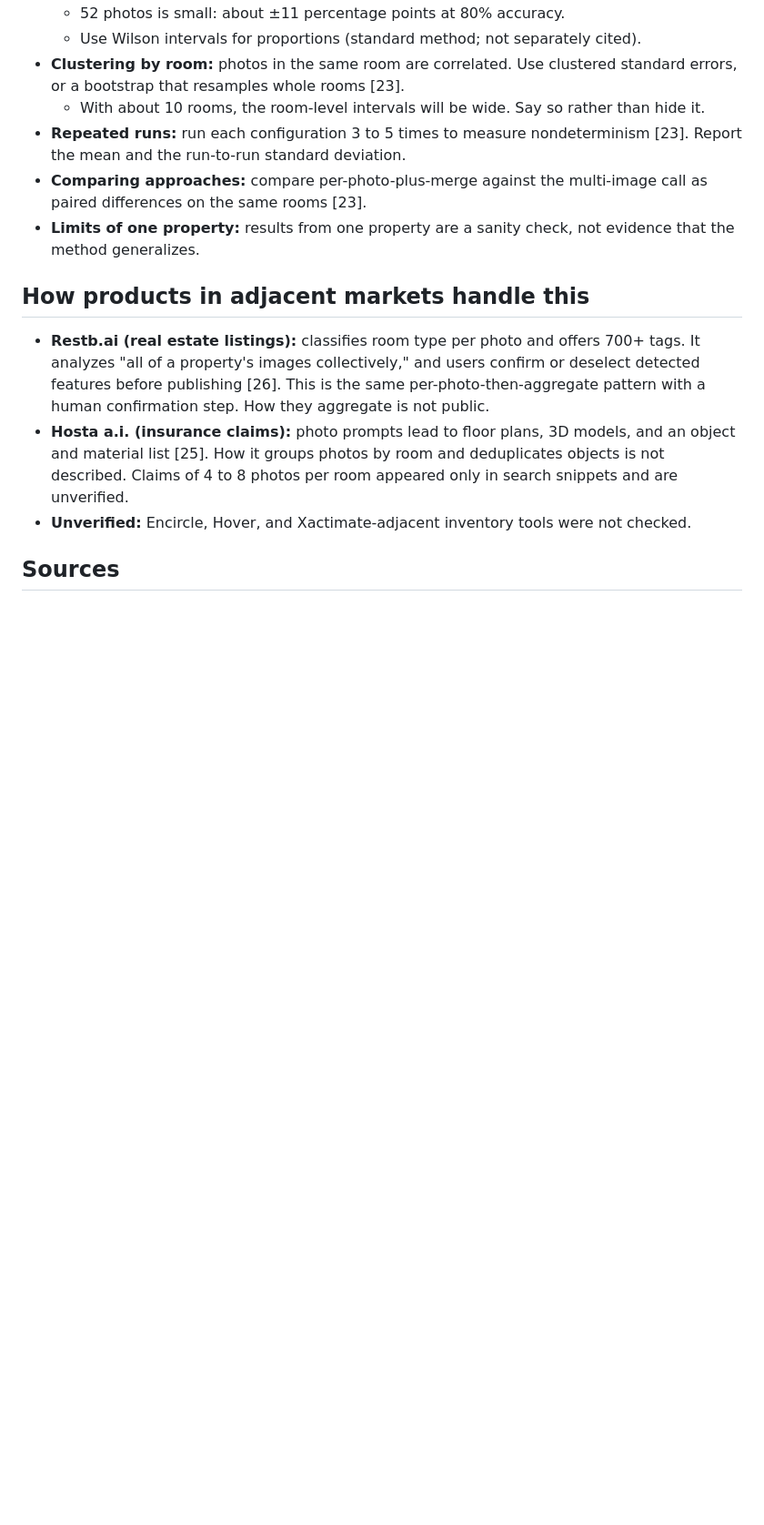
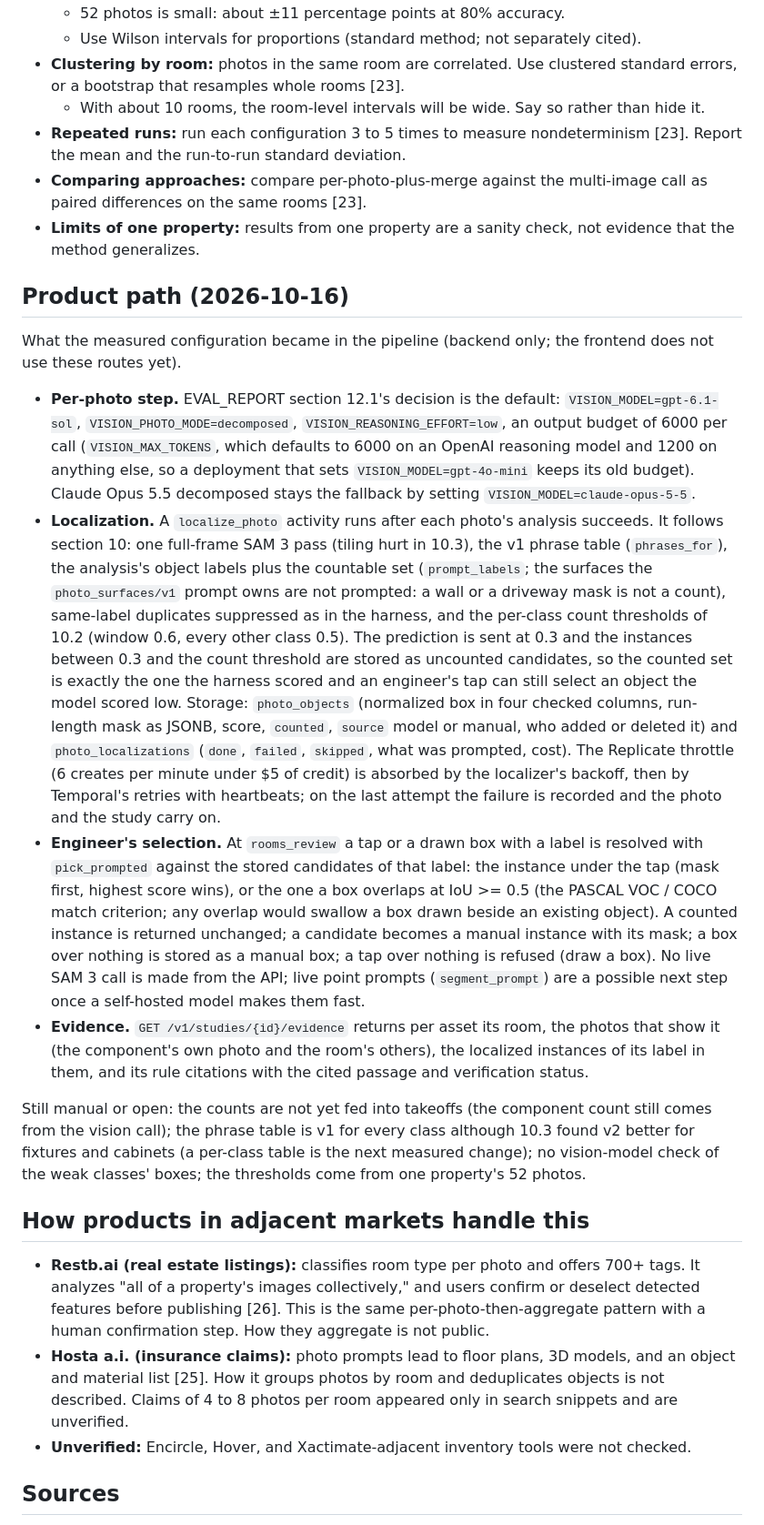
Before and after one commit to bryanrg22/Basis_Info, a Markdown page: docs/review_2026-10-15/VISION_RESEARCH.md, the part around one of its changes. Shown at 91% size. Drawn GitHub-style; blank space fills up the shorter version.

```diff
--- a/docs/review_2026-10-15/VISION_RESEARCH.md
+++ b/docs/review_2026-10-15/VISION_RESEARCH.md
@@ -102,6 +102,47 @@ Statistical treatment:
 - **Comparing approaches:** compare per-photo-plus-merge against the multi-image call as paired differences on the same rooms [23].
 - **Limits of one property:** results from one property are a sanity check, not evidence that the method generalizes.
 
+## Product path (2026-10-16)
+
+What the measured configuration became in the pipeline (backend only; the frontend does not
+use these routes yet).
+
+- **Per-photo step.** EVAL_REPORT section 12.1's decision is the default: `VISION_MODEL=gpt-6.1-sol`,
+  `VISION_PHOTO_MODE=decomposed`, `VISION_REASONING_EFFORT=low`, an output budget of 6000 per
+  call (`VISION_MAX_TOKENS`, which defaults to 6000 on an OpenAI reasoning model and 1200 on
+  anything else, so a deployment that sets `VISION_MODEL=gpt-4o-mini` keeps its old budget).
+  Claude Opus 5.5 decomposed stays the fallback by setting `VISION_MODEL=claude-opus-5-5`.
+- **Localization.** A `localize_photo` activity runs after each photo's analysis succeeds.
+  It follows section 10: one full-frame SAM 3 pass (tiling hurt in 10.3), the v1 phrase table
+  (`phrases_for`), the analysis's object labels plus the countable set (`prompt_labels`; the
+  surfaces the `photo_surfaces/v1` prompt owns are not prompted: a wall or a driveway mask is
+  not a count), same-label duplicates suppressed as in the harness, and the per-class count
+  thresholds of 10.2 (window 0.6, every other class 0.5). The prediction is sent at 0.3 and
+  the instances between 0.3 and the count threshold are stored as uncounted candidates, so the
+  counted set is exactly the one the harness scored and an engineer's tap can still select an
+  object the model scored low. Storage: `photo_objects` (normalized box in four checked
+  columns, run-length mask as JSONB, score, `counted`, `source` model or manual, who added or
+  deleted it) and `photo_localizations` (`done`, `failed`, `skipped`, what was prompted, cost).
+  The Replicate throttle (6 creates per minute under $5 of credit) is absorbed by the
+  localizer's backoff, then by Temporal's retries with heartbeats; on the last attempt the
+  failure is recorded and the photo and the study carry on.
+- **Engineer's selection.** At `rooms_review` a tap or a drawn box with a label is resolved
+  with `pick_prompted` against the stored candidates of that label: the instance under the tap
+  (mask first, highest score wins), or the one a box overlaps at IoU >= 0.5 (the PASCAL VOC /
+  COCO match criterion; any overlap would swallow a box drawn beside an existing object). A
+  counted instance is returned unchanged; a candidate becomes a manual instance with its mask;
+  a box over nothing is stored as a manual box; a tap over nothing is refused (draw a box).
+  No live SAM 3 call is made from the API; live point prompts (`segment_prompt`) are a
+  possible next step once a self-hosted model makes them fast.
+- **Evidence.** `GET /v1/studies/{id}/evidence` returns per asset its room, the photos that
+  show it (the component's own photo and the room's others), the localized instances of its
+  label in them, and its rule citations with the cited passage and verification status.
+
+Still manual or open: the counts are not yet fed into takeoffs (the component count still comes
+from the vision call); the phrase table is v1 for every class although 10.3 found v2 better for
+fixtures and cabinets (a per-class table is the next measured change); no vision-model check of
+the weak classes' boxes; the thresholds come from one property's 52 photos.
+
 ## How products in adjacent markets handle this
 
 - **Restb.ai (real estate listings):** classifies room type per photo and offers 700+ tags. It analyzes "all of a property's images collectively," and users confirm or deselect detected features before publishing [26]. This is the same per-photo-then-aggregate pattern with a human confirmation step. How they aggregate is not public.
```
Also changed, not shown: other parts of docs/review_2026-10-15/VISION_RESEARCH.md (+1 -1 lines), README.md (+10 -5 lines), 1 other file.
